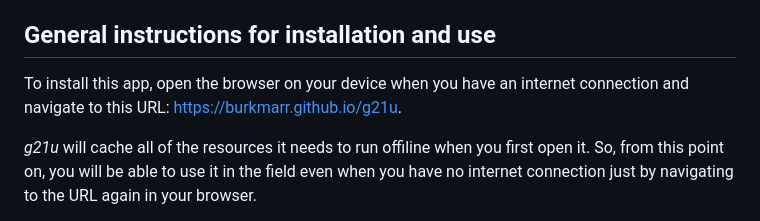
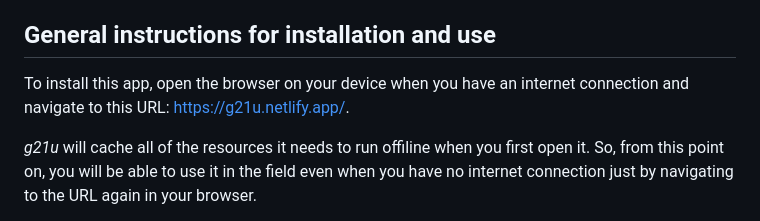
Before and after one commit to burkmarr/g21u, a Markdown page: docs/install.md, the part around the change. Rendered like a GitHub page.

Commit message:
Changed deployment address to Netlify

```diff
--- a/docs/install.md
+++ b/docs/install.md
@@ -9,7 +9,7 @@ For the best results, I recommend using the Google Chrome browser regardless of
 Many of the web technologies that drive this app (e.g. reading from and writing to the native file system) are relatively new and not all browsers support all features fully. Where I know of problems with any particular browsers or platforms I mention them in the help.
 
 ## General instructions for installation and use
-To install this app, open the browser on your device when you have an internet connection and navigate to this URL: [https://burkmarr.github.io/g21u](https://burkmarr.github.io/g21u).
+To install this app, open the browser on your device when you have an internet connection and navigate to this URL: [https://g21u.netlify.app/](https://g21u.netlify.app/).
 
 *g21u* will cache all of the resources it needs to run offiline when you first open it. So, from this point on, you will be able to use it in the field even when you have no internet connection just by navigating to the URL again in your browser.
 
```
Also changed, not shown: docs/intro.md (+1 -1 lines).
